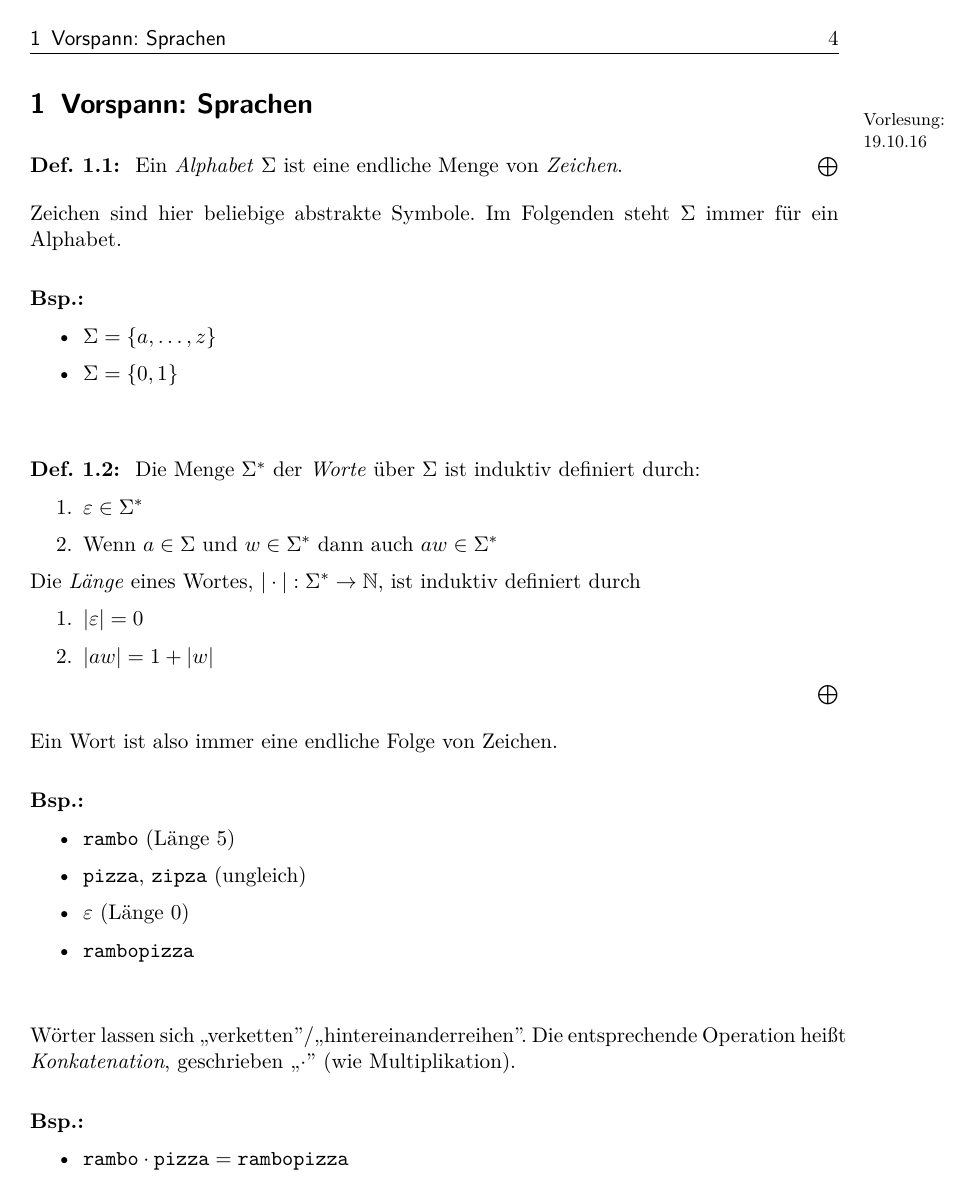
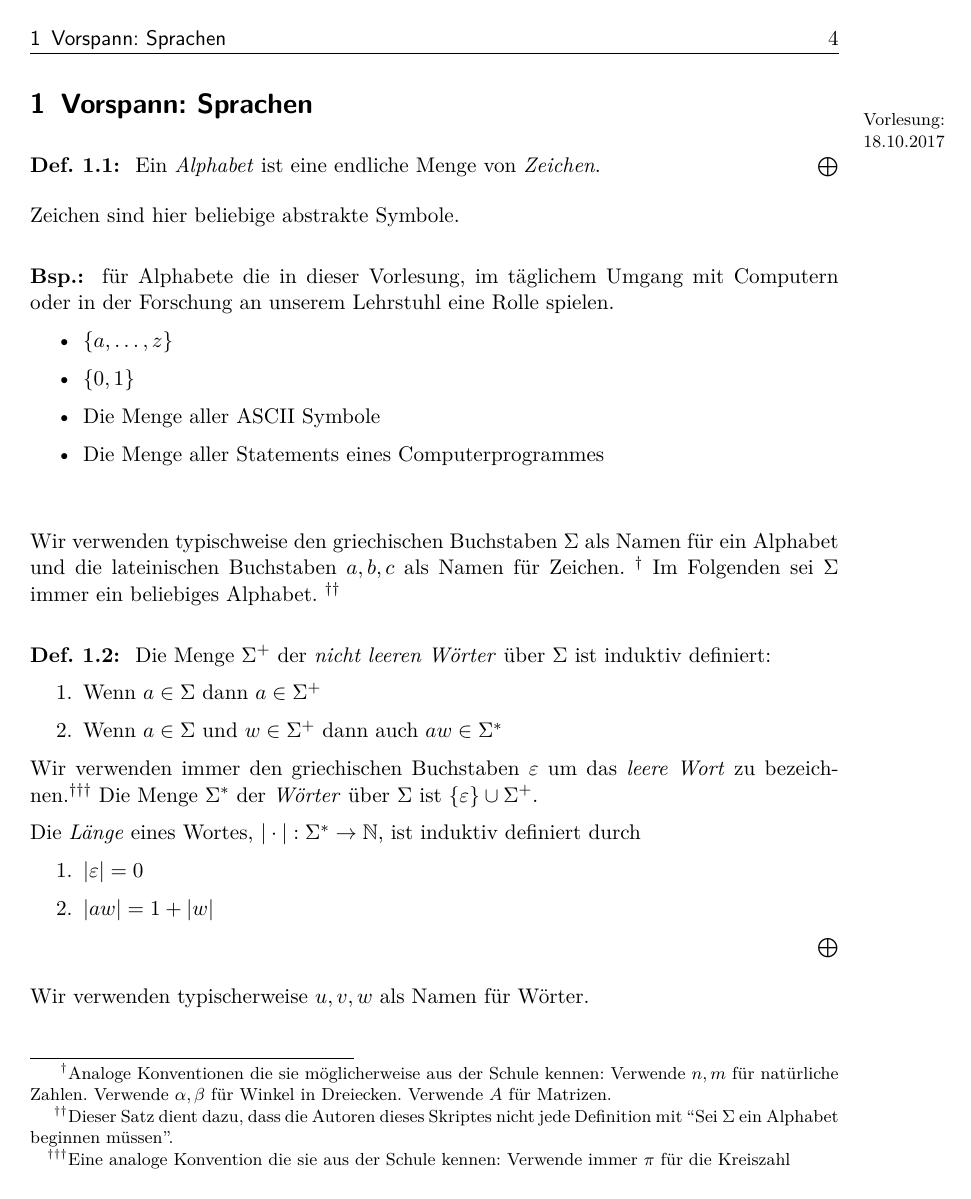
Before and after one commit to proglang/Informatik-III-Theoretische-Informatik, a LaTeX document (Info_3_Skript_WS2016-17.tex, which reads 1-Vorspann_Sprachen.tex): page 4 of 104. Compiled offline with pdfLaTeX.

Commit message:
update Sprachen

```diff
--- a/1-Vorspann_Sprachen.tex
+++ b/1-Vorspann_Sprachen.tex
@@ -1,29 +1,43 @@
-\section[Vorspann: Sprachen]{Vorspann: Sprachen\datenote{19.10.16}}
+\section[Vorspann: Sprachen]{Vorspann: Sprachen\datenote{18.10.2017}}
 \begin{Def}[name={[Alphabet $\Sigma$]}]
-	Ein \emph{Alphabet} $\Sigma$ ist eine endliche Menge von \emph{Zeichen}.
+	Ein \emph{Alphabet} ist eine endliche Menge von \emph{Zeichen}.
 \end{Def} % 1.1
 Zeichen sind hier beliebige abstrakte Symbole.
-Im Folgenden steht $\Sigma$ immer für ein Alphabet.
-\begin{Bsp*} ~
+
+\begin{Bsp*} für Alphabete die in dieser Vorlesung, im täglichem Umgang mit Computern oder in der Forschung an unserem Lehrstuhl eine Rolle spielen.
   \begin{itemize}
-  \item $\Sigma = \{a,\dots,z\}$
-  \item $\Sigma = \{0, 1\}$
+  \item $\{a,\dots,z\}$
+  \item $\{0, 1\}$
+  \item Die Menge aller ASCII Symbole
+  \item Die Menge aller Statements eines Computerprogrammes
   \end{itemize}
 \end{Bsp*}
+Wir verwenden typischweise den griechischen Buchstaben $\Sigma$ als Namen für ein Alphabet und die lateinischen Buchstaben $a,b,c$ als Namen für Zeichen.
+\footnote{Analoge Konventionen die sie möglicherweise aus der Schule kennen: Verwende $n,m$ für natürliche Zahlen. Verwende $\alpha, \beta$ für Winkel in Dreiecken. Verwende $A$ für Matrizen.}
+Im Folgenden sei $\Sigma$ immer ein beliebiges Alphabet.
+\footnote{Dieser Satz dient dazu, dass die Autoren dieses Skriptes nicht jede Definition mit ``Sei $\Sigma$ ein Alphabet beginnen müssen''.}
+
 \begin{Def}[name={[Wort $w$ über $\Sigma$]}]\label{def:1.2}
-	Die Menge $\Sigma^*$ der \emph{Worte} über $\Sigma$ ist induktiv definiert durch:
+  Die Menge $\Sigma^+$ der \emph{nicht leeren Wörter} über $\Sigma$ ist induktiv definiert:
   \begin{enumerate}
-  \item $\Eps \in \Sigma^*$
-  \item Wenn $a \in \Sigma$ und $w \in \Sigma^*$ dann auch $aw \in \Sigma^*$
+   \item Wenn $a\in\Sigma$ dann $a\in\Sigma^+$
+   \item Wenn $a\in\Sigma$ und $w\in\Sigma^+$ dann auch $aw \in \Sigma^*$
   \end{enumerate}
+  Wir verwenden immer den griechischen Buchstaben $\Eps$ um das \emph{leere Wort} zu bezeichnen.\footnote{Eine analoge Konvention die sie aus der Schule kennen: Verwende immer $\pi$ für die Kreiszahl}
+  Die Menge $\Sigma^*$ der \emph{Wörter} über $\Sigma$ ist $\{\Eps\}\cup\Sigma^+$.
+
   Die \emph{Länge} eines Wortes, $|\cdot| : \Sigma^* \to \N$, ist induktiv definiert durch
   \begin{enumerate}
   \item $|\Eps| = 0$
   \item $|aw| = 1 + |w|$
   \end{enumerate}
 \end{Def}
+Wir verwenden typischerweise $u,v,w$ als Namen für Wörter.
+
+\goodbreak
+
 Ein Wort ist also immer eine endliche Folge von Zeichen.
-\begin{Bsp*} ~
+\begin{Bsp*} für Wörter über $\Sigma=\{a,\dots,z\}$
   \begin{itemize}
   \item \verb/rambo/ (Länge $5$)
   \item \verb/pizza/, \verb/zipza/ (ungleich)
```
Also changed, not shown: 1-Vorspann_Sprachen.tex (18 more changed lines).
